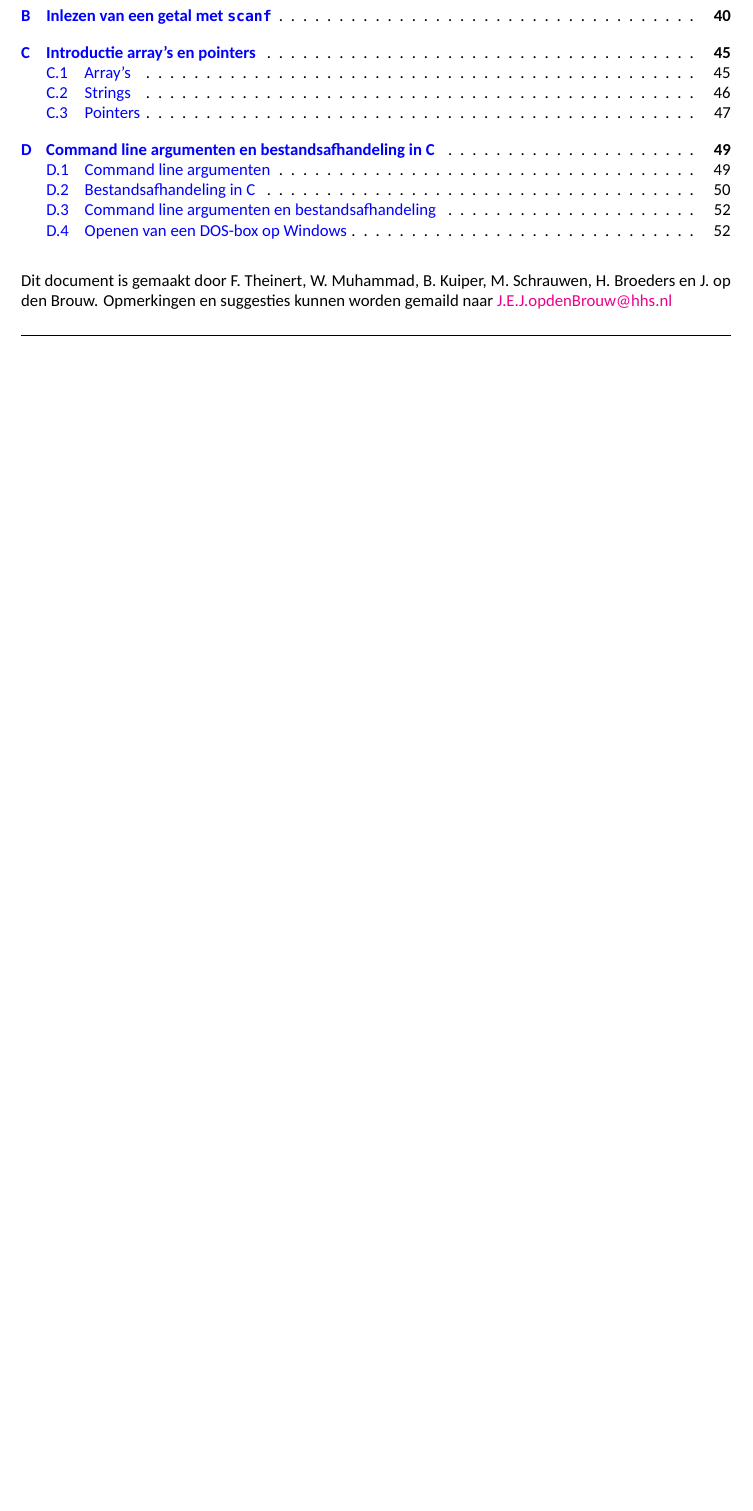
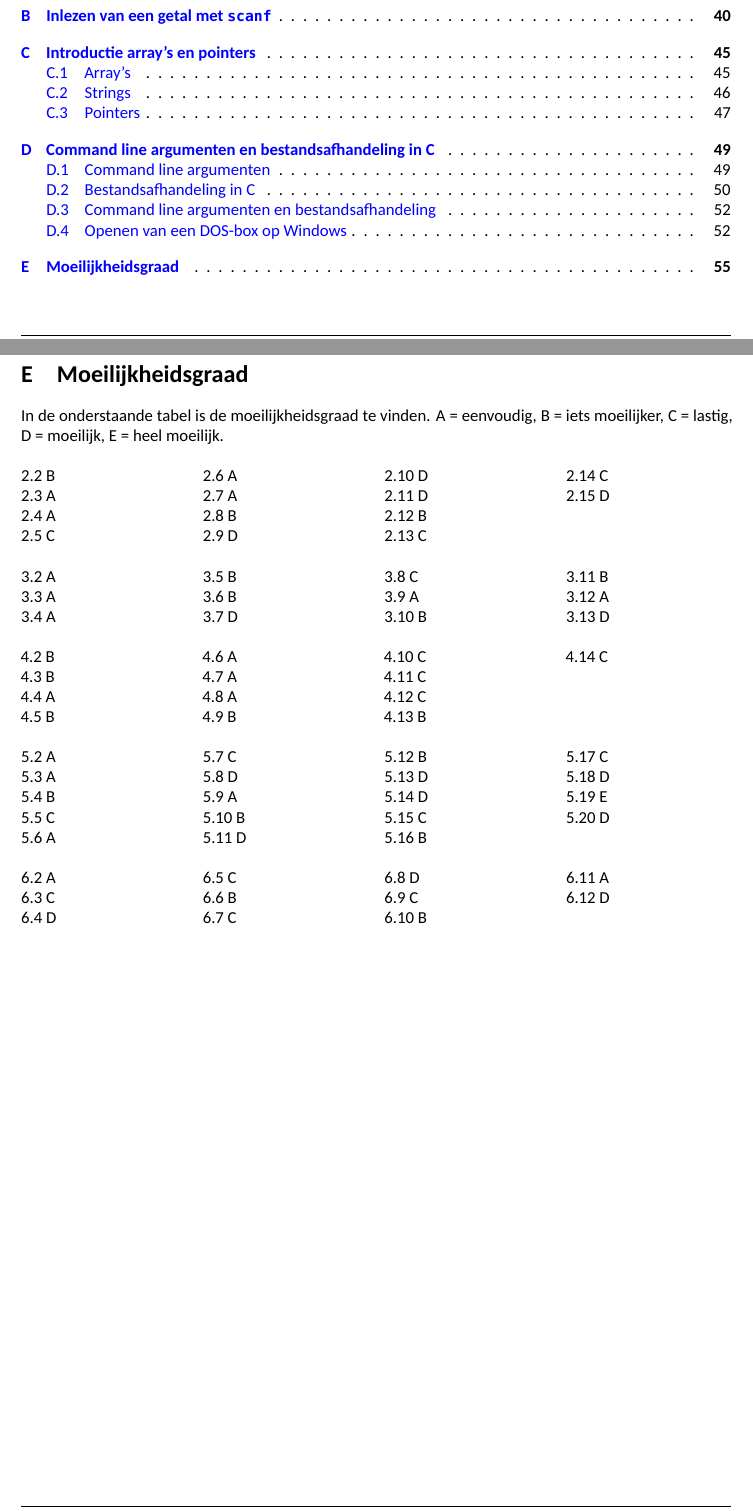
Before and after one commit to jesseopdenbrouw/gesprg, a LaTeX document (GESPRG_practicumdocument.tex): part of page 3 of 54 before the commit and two parts of pages 3 and 55 of 55 after it, the two joined at a grey line, cut so that both start at the same text, the shorter picture padded with empty space. Compiled offline with XeLaTeX; a missing font is replaced by an installed copy or a similar font.

Commit message:
Classification difficulty of exercises, description return value of ex. 5.19.

```diff
--- a/GESPRG_practicumdocument.tex
+++ b/GESPRG_practicumdocument.tex
@@ -14,7 +14,7 @@
 
 \documentclass[a4paper,10pt,fleqn,twoside]{article}
 
-\def\version{1.999}
+\def\version{1.9999$\alpha$}
 
 \usepackage{parskip}
 \usepackage[dutch]{babel}
@@ -571,10 +571,11 @@ splittopskip = \topskip,%
 
 
 \tableofcontents
-\vfill
-Dit document is gemaakt door F. Theinert, W. Muhammad, B. Kuiper, M. Schrauwen, H. Broeders en J. op den Brouw.
-Opmerkingen en suggesties kunnen worden gemaild naar \href{mailto:J.E.J.opdenBrouw@hhs.nl}{J.E.J.opdenBrouw@hhs.nl}
-
+
+%%%\hspace*{0pt}\vfill
+%%%Dit document is gemaakt door F. Theinert, W. Muhammad, B. Kuiper, M. Schrauwen, H. Broeders en J. op den Brouw.
+%%%Opmerkingen en suggesties kunnen worden gemaild naar \href{mailto:J.E.J.opdenBrouw@hhs.nl}{J.E.J.opdenBrouw@hhs.nl}
+%%%
 
 
 \section*{Aanbevolen werkwijze}
@@ -3597,4 +3598,91 @@ int main(int argc, char *argv[]) {
 \end{lstlisting}
 \end{figure}
 
+\section{Moeilijkheidsgraad}
+In de onderstaande tabel is de moeilijkheidsgraad te vinden. A = eenvoudig, B = iets moeilijker, C = lastig, D = moeilijk, E = heel moeilijk.
+
+\begin{multicols}{4}
+2.2 B\\
+2.3 A\\
+2.4 A\\
+2.5 C\\
+2.6 A\\
+2.7 A\\
+2.8 B\\
+2.9 D\\
+2.10 D\\
+2.11 D\\
+2.12 B\\
+2.13 C\\
+2.14 C\\
+2.15 D
+\end{multicols}
+
+\begin{multicols}{4}
+3.2 A\\
+3.3 A\\
+3.4 A\\
+3.5 B\\
+3.6 B\\
+3.7 D\\
+3.8 C\\
+3.9 A\\
+3.10 B\\
+3.11 B\\
+3.12 A\\
+3.13 D
+\end{multicols}
+
+\begin{multicols}{4}
+4.2 B\\
+4.3 B\\
+4.4 A\\
+4.5 B\\
+4.6 A\\
+4.7 A\\
+4.8 A\\
+4.9 B\\
+4.10 C\\
+4.11 C\\
+4.12 C\\
+4.13 B\\
+4.14 C
+\end{multicols}
+
+\begin{multicols}{4}
+5.2 A\\
+5.3 A\\
+5.4 B\\
+5.5 C\\
+5.6 A\\
+5.7 C\\
+5.8 D\\
+5.9 A\\
+5.10 B\\
+5.11 D\\
+5.12 B\\
+5.13 D\\
+5.14 D\\
+5.15 C\\
+5.16 B\\
+5.17 C\\
+5.18 D\\
+5.19 E\\
+5.20 D\\
+\end{multicols}
+
+\begin{multicols}{4}
+6.2 A\\
+6.3 C\\
+6.4 D\\
+6.5 C\\
+6.6 B\\
+6.7 C\\
+6.8 D\\
+6.9 C\\
+6.10 B\\
+6.11 A\\
+6.12 D
+\end{multicols}
+
 \end{document}
```
Also changed, not shown: GESPRG_practicumdocument.tex (2 more changed lines).
